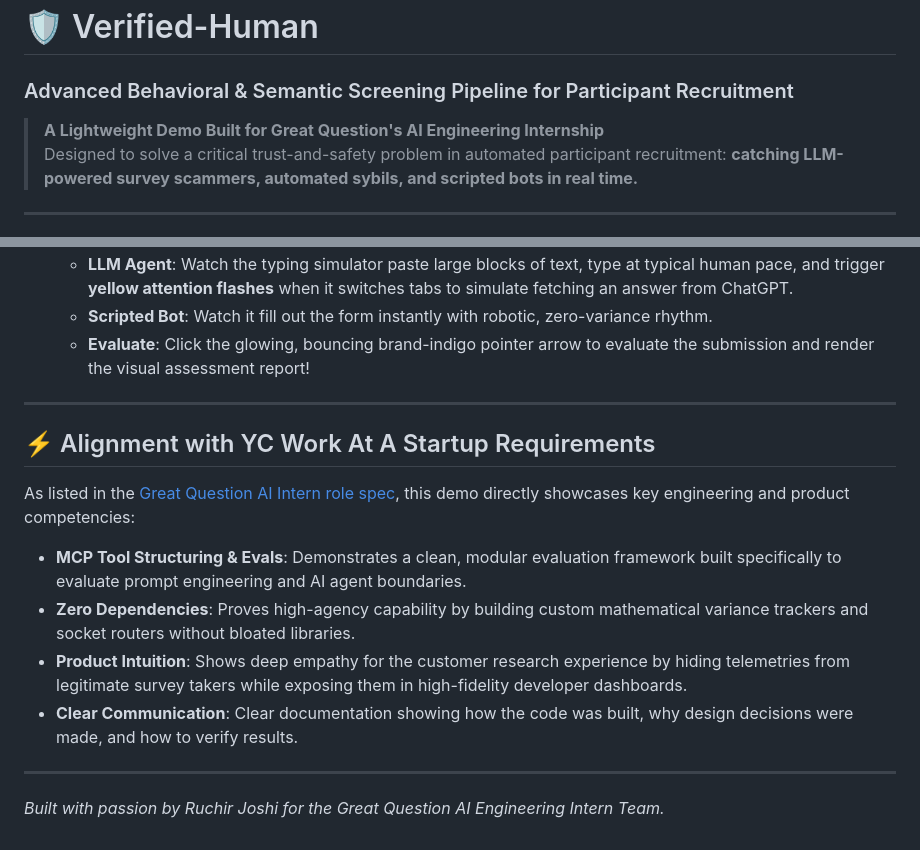
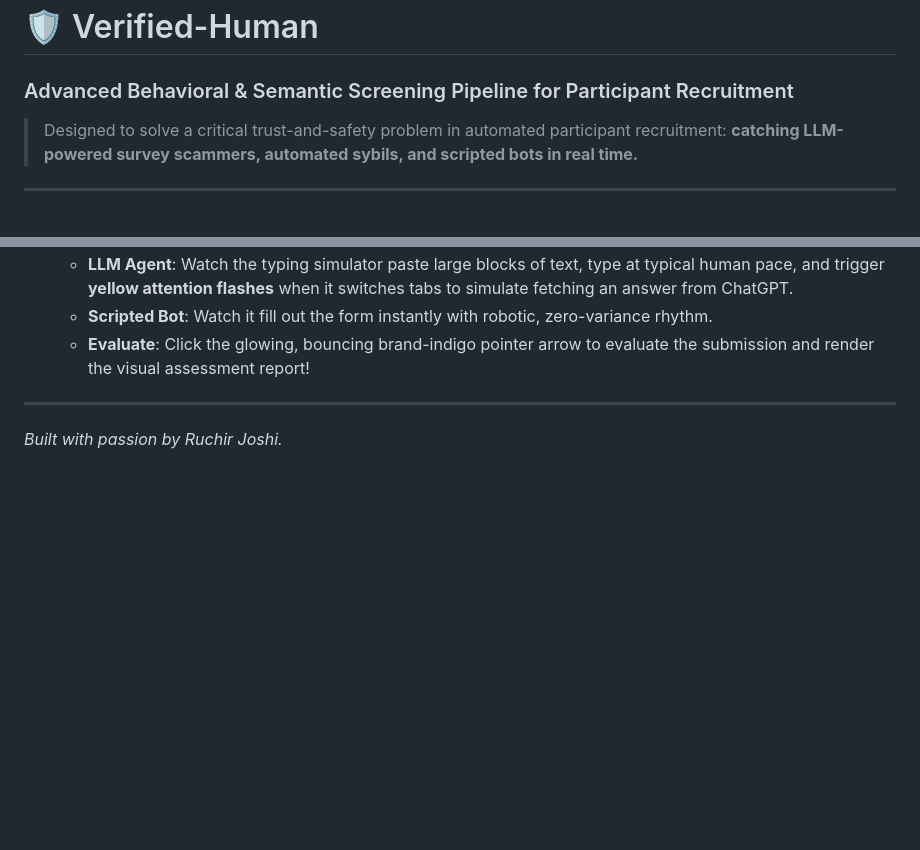
Before and after one commit to shaatir/verified-human, a Markdown page: README.md, 2 parts joined by grey strips. Rendered like a GitHub page; blank space fills up the shorter version.

Commit message:
Remove explicit YC internship context and branding purpose references in README

```diff
--- a/README.md
+++ b/README.md
@@ -1,7 +1,6 @@
 # 🛡️ Verified-Human
 ### Advanced Behavioral & Semantic Screening Pipeline for Participant Recruitment
 
-> **A Lightweight Demo Built for Great Question's AI Engineering Internship**
 > Designed to solve a critical trust-and-safety problem in automated participant recruitment: **catching LLM-powered survey scammers, automated sybils, and scripted bots in real time.**
 
 ---
@@ -144,14 +143,4 @@ This starts the built-in local server. Open your web browser and navigate to:
 
 ---
 
-## ⚡ Alignment with YC Work At A Startup Requirements
-
-As listed in the [Great Question AI Intern role spec](https://www.workatastartup.com/jobs/95187), this demo directly showcases key engineering and product competencies:
-*   **MCP Tool Structuring & Evals**: Demonstrates a clean, modular evaluation framework built specifically to evaluate prompt engineering and AI agent boundaries.
-*   **Zero Dependencies**: Proves high-agency capability by building custom mathematical variance trackers and socket routers without bloated libraries.
-*   **Product Intuition**: Shows deep empathy for the customer research experience by hiding telemetries from legitimate survey takers while exposing them in high-fidelity developer dashboards.
-*   **Clear Communication**: Clear documentation showing how the code was built, why design decisions were made, and how to verify results.
-
----
-
-*Built with passion by Ruchir Joshi for the Great Question AI Engineering Intern Team.*
+*Built with passion by Ruchir Joshi.*
```
